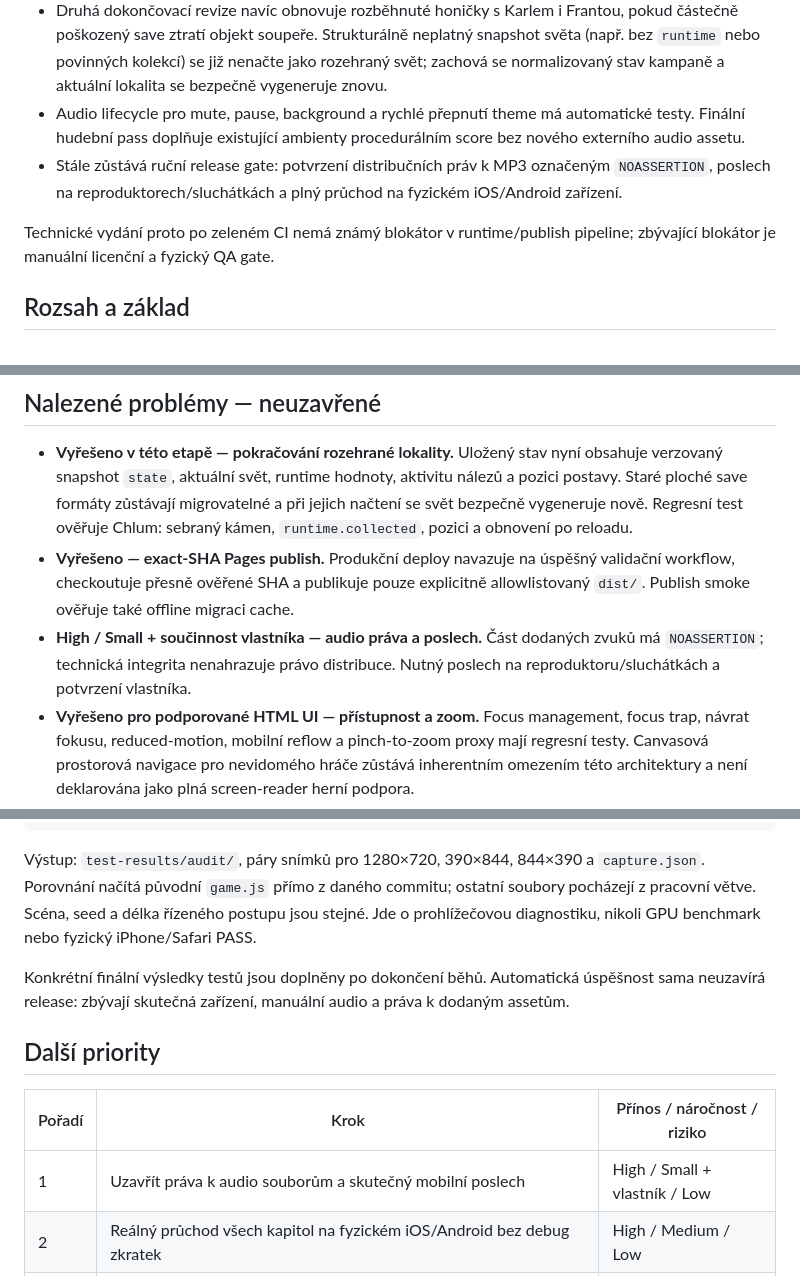
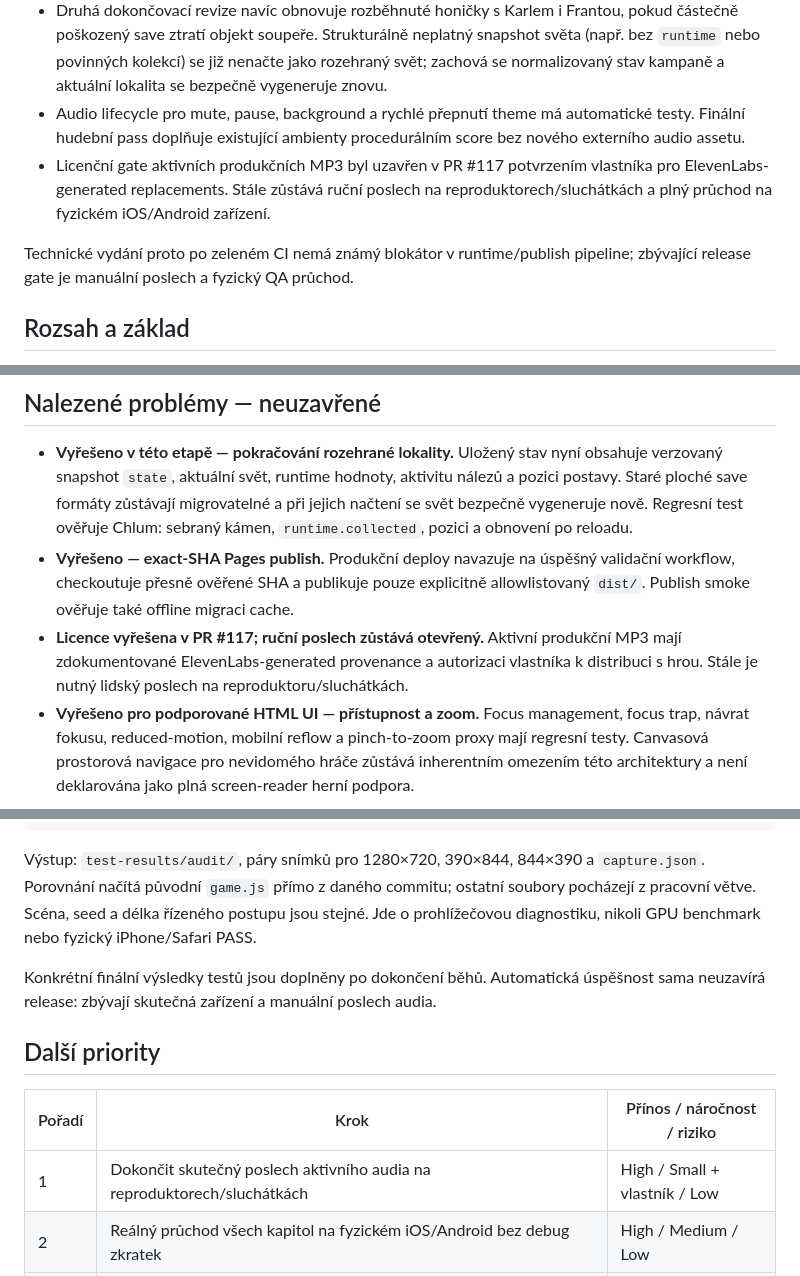
Before and after one commit to rajekroman/Staraverze, a Markdown page: PRODUCTION_AUDIT.md, 3 parts joined by grey strips. GitHub-like rendering.

Commit message:
Align release audit with merged audio license gate

```diff
--- a/PRODUCTION_AUDIT.md
+++ b/PRODUCTION_AUDIT.md
@@ -10,9 +10,9 @@ Výchozí stav této druhé dokončovací revize je `main@6504199da4527e47cc86f0
 - Save integrity pokrývá dopadení, radarové odhalení, souhlas lesníka, neúspěšné minihry, pending perk/jury přechody, stabilní nabídku perků a obnovu Karlova souboje bez reload softlocku.
 - Druhá dokončovací revize navíc obnovuje rozběhnuté honičky s Karlem i Frantou, pokud částečně poškozený save ztratí objekt soupeře. Strukturálně neplatný snapshot světa (např. bez `runtime` nebo povinných kolekcí) se již nenačte jako rozehraný svět; zachová se normalizovaný stav kampaně a aktuální lokalita se bezpečně vygeneruje znovu.
 - Audio lifecycle pro mute, pause, background a rychlé přepnutí theme má automatické testy. Finální hudební pass doplňuje existující ambienty procedurálním score bez nového externího audio assetu.
-- Stále zůstává ruční release gate: potvrzení distribučních práv k MP3 označeným `NOASSERTION`, poslech na reproduktorech/sluchátkách a plný průchod na fyzickém iOS/Android zařízení.
+- Licenční gate aktivních produkčních MP3 byl uzavřen v PR #117 potvrzením vlastníka pro ElevenLabs-generated replacements. Stále zůstává ruční poslech na reproduktorech/sluchátkách a plný průchod na fyzickém iOS/Android zařízení.
 
-Technické vydání proto po zeleném CI nemá známý blokátor v runtime/publish pipeline; zbývající blokátor je manuální licenční a fyzický QA gate.
+Technické vydání proto po zeleném CI nemá známý blokátor v runtime/publish pipeline; zbývající release gate je manuální poslech a fyzický QA průchod.
 
 
 ## Rozsah a základ
@@ -43,7 +43,7 @@ Při vstupní kontrole nebyly otevřené issues ani PR. Byly přečteny runtime,
 
 - **Vyřešeno v této etapě — pokračování rozehrané lokality.** Uložený stav nyní obsahuje verzovaný snapshot `state`, aktuální svět, runtime hodnoty, aktivitu nálezů a pozici postavy. Staré ploché save formáty zůstávají migrovatelné a při jejich načtení se svět bezpečně vygeneruje nově. Regresní test ověřuje Chlum: sebraný kámen, `runtime.collected`, pozici a obnovení po reloadu.
 - **Vyřešeno — exact-SHA Pages publish.** Produkční deploy navazuje na úspěšný validační workflow, checkoutuje přesně ověřené SHA a publikuje pouze explicitně allowlistovaný `dist/`. Publish smoke ověřuje také offline migraci cache.
-- **High / Small + součinnost vlastníka — audio práva a poslech.** Část dodaných zvuků má `NOASSERTION`; technická integrita nenahrazuje právo distribuce. Nutný poslech na reproduktoru/sluchátkách a potvrzení vlastníka.
+- **Licence vyřešena v PR #117; ruční poslech zůstává otevřený.** Aktivní produkční MP3 mají zdokumentované ElevenLabs-generated provenance a autorizaci vlastníka k distribuci s hrou. Stále je nutný lidský poslech na reproduktoru/sluchátkách.
 - **Vyřešeno pro podporované HTML UI — přístupnost a zoom.** Focus management, focus trap, návrat fokusu, reduced-motion, mobilní reflow a pinch-to-zoom proxy mají regresní testy. Canvasová prostorová navigace pro nevidomého hráče zůstává inherentním omezením této architektury a není deklarována jako plná screen-reader herní podpora.
 - **Vyřešeno — audio lifecycle.** Mute, pokračování, pauza, background/visibility a rychlé přepínání theme mají automatické testy a společný AudioEngine lifecycle.
 - **Medium / Medium — vizuální testy.** Automatická brána nyní pokrývá více scén včetně Slávie a běží ve třech viewportových variantách. Fingerprint 8×6 s tolerancí 1,25 může stále přehlédnout malý lokální detail; screenshot artefakty proto zůstávají důležitou ruční kontrolou.
@@ -70,13 +70,13 @@ node tools/capture-runtime-audit.mjs 629c1d3b6a43c3429d4293373276b340916e3ea2
 
 Výstup: `test-results/audit/`, páry snímků pro 1280×720, 390×844, 844×390 a `capture.json`. Porovnání načítá původní `game.js` přímo z daného commitu; ostatní soubory pocházejí z pracovní větve. Scéna, seed a délka řízeného postupu jsou stejné. Jde o prohlížečovou diagnostiku, nikoli GPU benchmark nebo fyzický iPhone/Safari PASS.
 
-Konkrétní finální výsledky testů jsou doplněny po dokončení běhů. Automatická úspěšnost sama neuzavírá release: zbývají skutečná zařízení, manuální audio a práva k dodaným assetům.
+Konkrétní finální výsledky testů jsou doplněny po dokončení běhů. Automatická úspěšnost sama neuzavírá release: zbývají skutečná zařízení a manuální poslech audia.
 
 ## Další priority
 
 | Pořadí | Krok | Přínos / náročnost / riziko |
 |---|---|---|
-| 1 | Uzavřít práva k audio souborům a skutečný mobilní poslech | High / Small + vlastník / Low |
+| 1 | Dokončit skutečný poslech aktivního audia na reproduktorech/sluchátkách | High / Small + vlastník / Low |
 | 2 | Reálný průchod všech kapitol na fyzickém iOS/Android bez debug zkratek | High / Medium / Low |
 | 3 | Změřit frame-time, paměť a loading na slabším telefonu; optimalizovat pouze prokázanou příčinu | Medium / Medium / Low |
 | 4 | Detailní obrazové reference postavy, vegetace a všech pěti levelů | Medium / Medium / Low |
```
